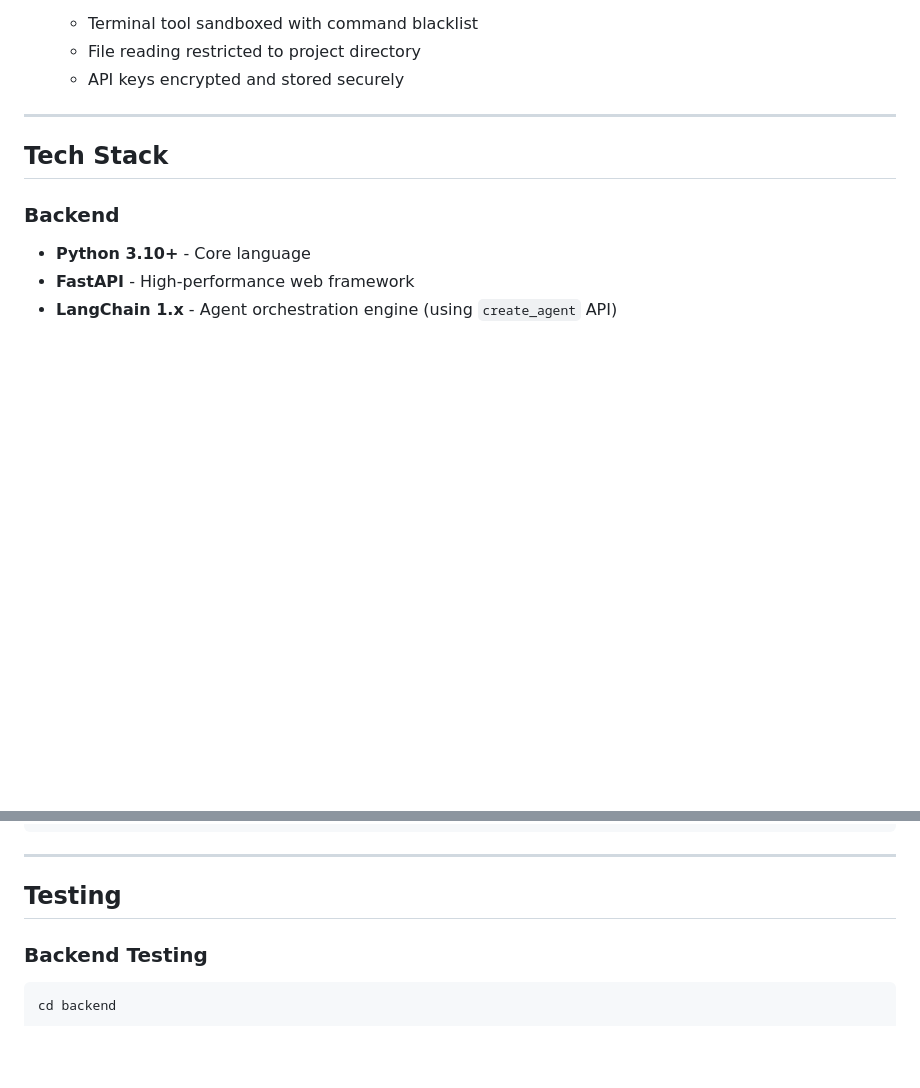
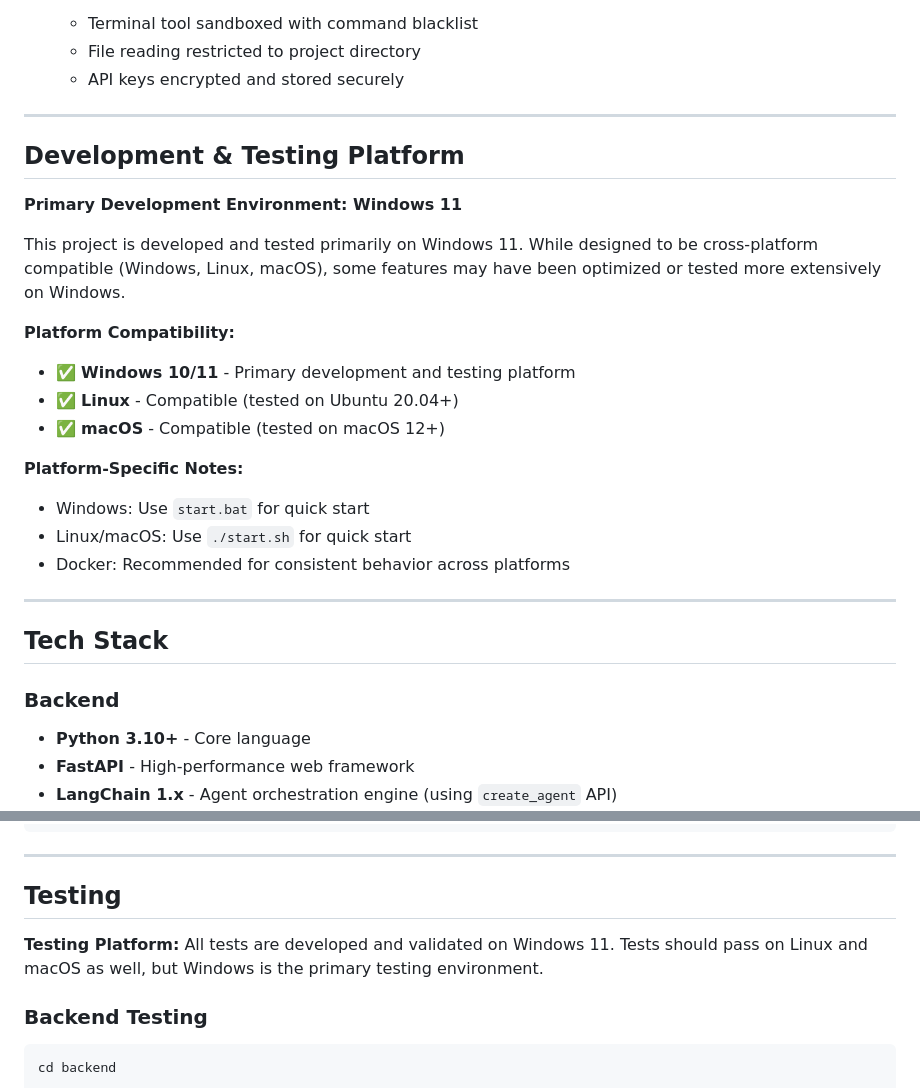
Before and after one commit to xinCNnix/miniClaw, a Markdown page: README.md, 2 parts joined by grey strips. Drawn GitHub-style; blank space fills up the shorter version.

Commit message:
docs: Clarify Windows 11 as primary development and testing platform
- Add dedicated "Development & Testing Platform" section in README.md
- Explicitly state project is developed and tested on Windows 11
- Note cross-platform compatibility (Windows, Linux, macOS)
- Update testing section to mention Windows as primary environment
- Add platform information to QUICKSTART.md header

Co-Authored-By: GLM4.7 <contact@zhipuai.cn>

````diff
--- a/README.md
+++ b/README.md
@@ -34,6 +34,24 @@ miniClaw is a lightweight, highly transparent AI Agent system rebuilt in Python,
   - Terminal tool sandboxed with command blacklist
   - File reading restricted to project directory
   - API keys encrypted and stored securely
+
+---
+
+## Development & Testing Platform
+
+**Primary Development Environment: Windows 11**
+
+This project is developed and tested primarily on Windows 11. While designed to be cross-platform compatible (Windows, Linux, macOS), some features may have been optimized or tested more extensively on Windows.
+
+**Platform Compatibility:**
+- ✅ **Windows 10/11** - Primary development and testing platform
+- ✅ **Linux** - Compatible (tested on Ubuntu 20.04+)
+- ✅ **macOS** - Compatible (tested on macOS 12+)
+
+**Platform-Specific Notes:**
+- Windows: Use `start.bat` for quick start
+- Linux/macOS: Use `./start.sh` for quick start
+- Docker: Recommended for consistent behavior across platforms
 
 ---
 
@@ -407,6 +425,8 @@ model_name = "BAAI/bge-large-zh-v1.5"  # Chinese embedding model
 
 ## Testing
 
+**Testing Platform:** All tests are developed and validated on Windows 11. Tests should pass on Linux and macOS as well, but Windows is the primary testing environment.
+
 ### Backend Testing
 
 ```bash
````
Also changed, not shown: QUICKSTART.md (+2 -0 lines).
